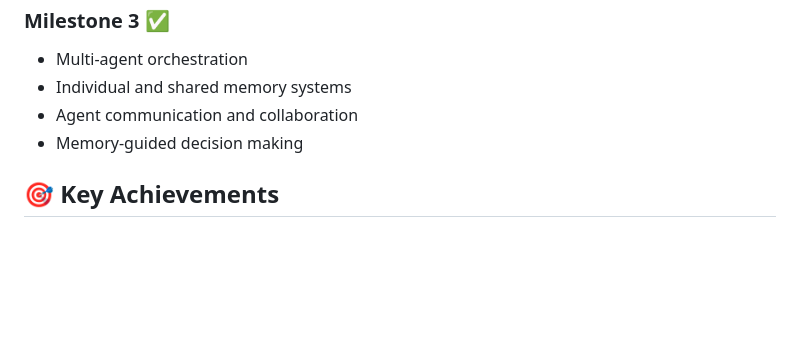
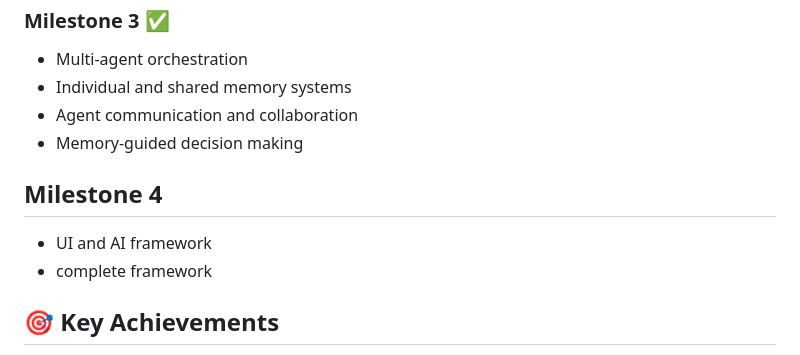
Before and after one commit to TejashreeNv/langchain-static-query-agent, a Markdown page: README.md, the part around the change. Rendered like a GitHub page; blank space fills up the shorter version.

```diff
--- a/README.md
+++ b/README.md
@@ -160,6 +160,10 @@ Tests cover:
 - Agent communication and collaboration
 - Memory-guided decision making
 
+## Milestone 4
+- UI and AI framework
+- complete framework
+
 ## 🎯 Key Achievements
 
 1. **Scalable Architecture**: Modular agent design for easy extension
```
